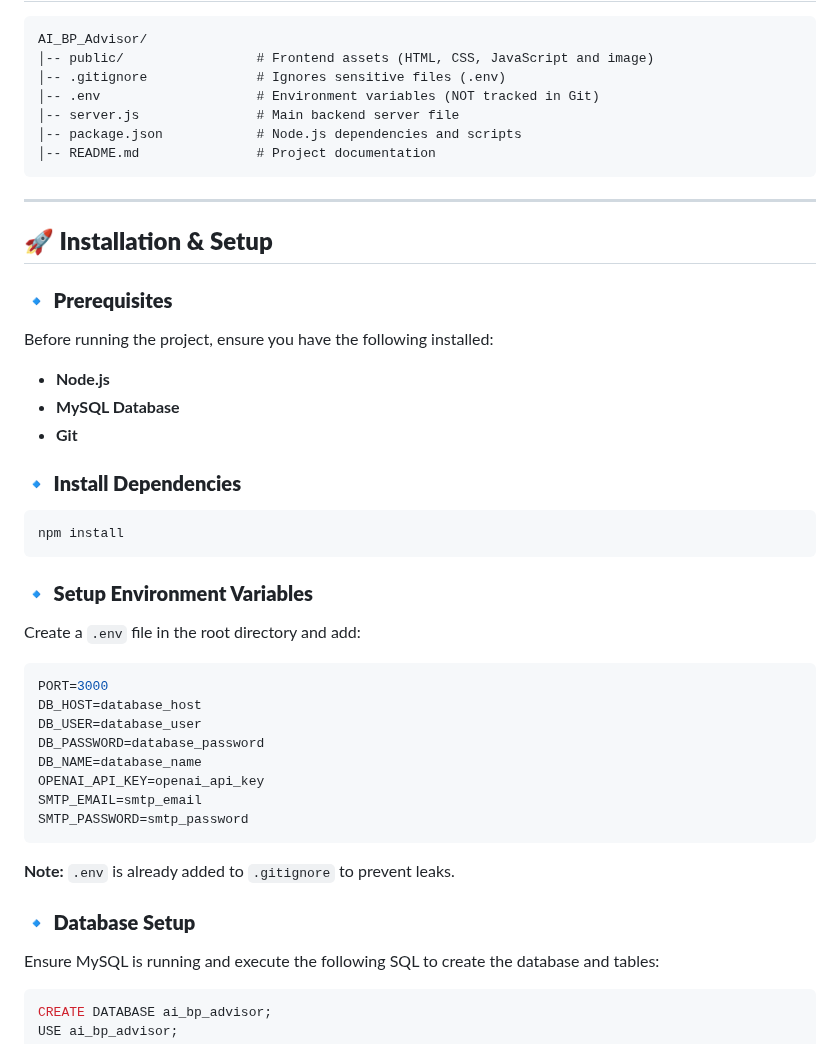
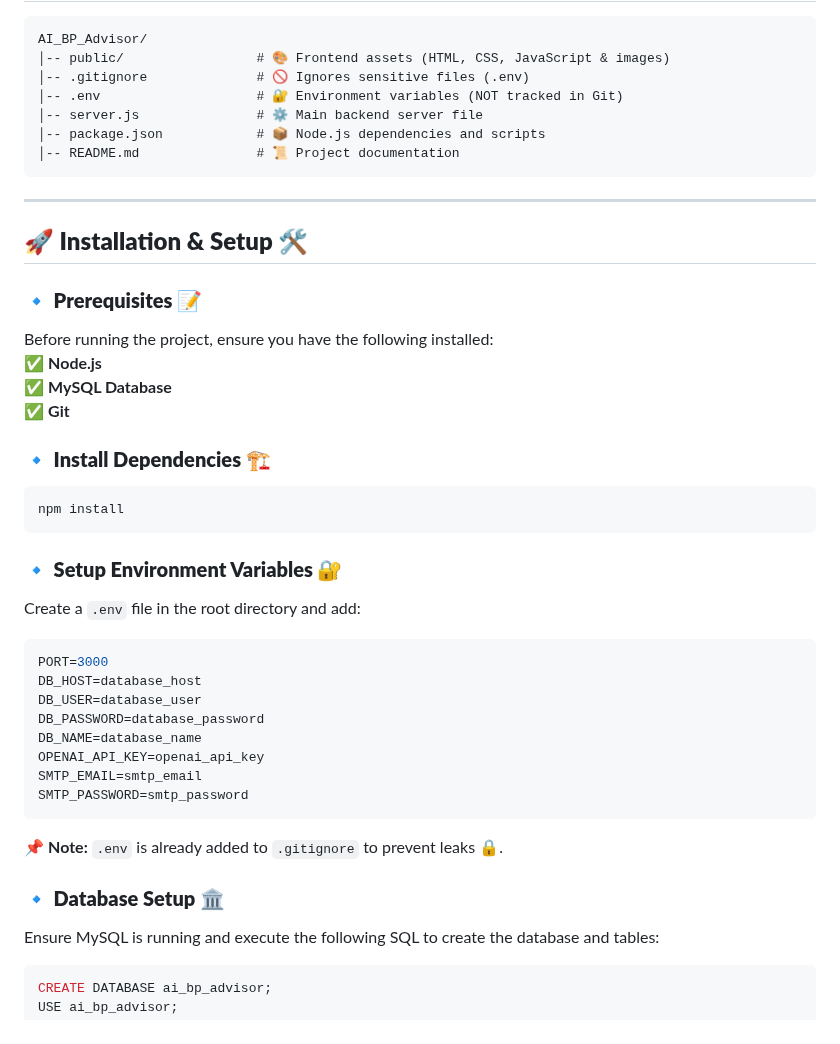
Before and after one commit to Vibhasratna/AI_BP_Advisor, a Markdown page: README.md, the part around one of its changes. GitHub-like rendering.

````diff
--- a/README.md
+++ b/README.md
@@ -68,29 +67,28 @@ npm install
 ```
 AI_BP_Advisor/
-│-- public/                 # Frontend assets (HTML, CSS, JavaScript and image)
-│-- .gitignore              # Ignores sensitive files (.env)
-│-- .env                    # Environment variables (NOT tracked in Git)
-│-- server.js               # Main backend server file
-│-- package.json            # Node.js dependencies and scripts
-│-- README.md               # Project documentation
+│-- public/                 # 🎨 Frontend assets (HTML, CSS, JavaScript & images)
+│-- .gitignore              # 🚫 Ignores sensitive files (.env)
+│-- .env                    # 🔐 Environment variables (NOT tracked in Git)
+│-- server.js               # ⚙️ Main backend server file
+│-- package.json            # 📦 Node.js dependencies and scripts
+│-- README.md               # 📜 Project documentation
 ```
 
 ---
 
-## **🚀 Installation & Setup**
-### **🔹 Prerequisites**
+## **🚀 Installation & Setup 🛠️**
+### **🔹 Prerequisites 📝**
 Before running the project, ensure you have the following installed:
-- **Node.js**
-- **MySQL Database**
-- **Git**
+✅ **Node.js**
+✅ **MySQL Database**
+✅ **Git**
 
-
-### **🔹 Install Dependencies**
+### **🔹 Install Dependencies 🏗️**
 ```sh
 npm install
 ```
 
-### **🔹 Setup Environment Variables**
+### **🔹 Setup Environment Variables 🔐**
 Create a `.env` file in the root directory and add:
 ```sh
 PORT=3000
@@ -102,9 +100,9 @@ OPENAI_API_KEY=openai_api_key
 SMTP_EMAIL=smtp_email
 SMTP_PASSWORD=smtp_password
 ```
-**Note:** `.env` is already added to `.gitignore` to prevent leaks.
+📌 **Note:** `.env` is already added to `.gitignore` to prevent leaks 🔒.
 
-### **🔹 Database Setup**
+### **🔹 Database Setup 🏛️**
 Ensure MySQL is running and execute the following SQL to create the database and tables:
 ```sql
 CREATE DATABASE ai_bp_advisor;
````
Also changed, not shown: other parts of README.md (+59 -60 lines).
